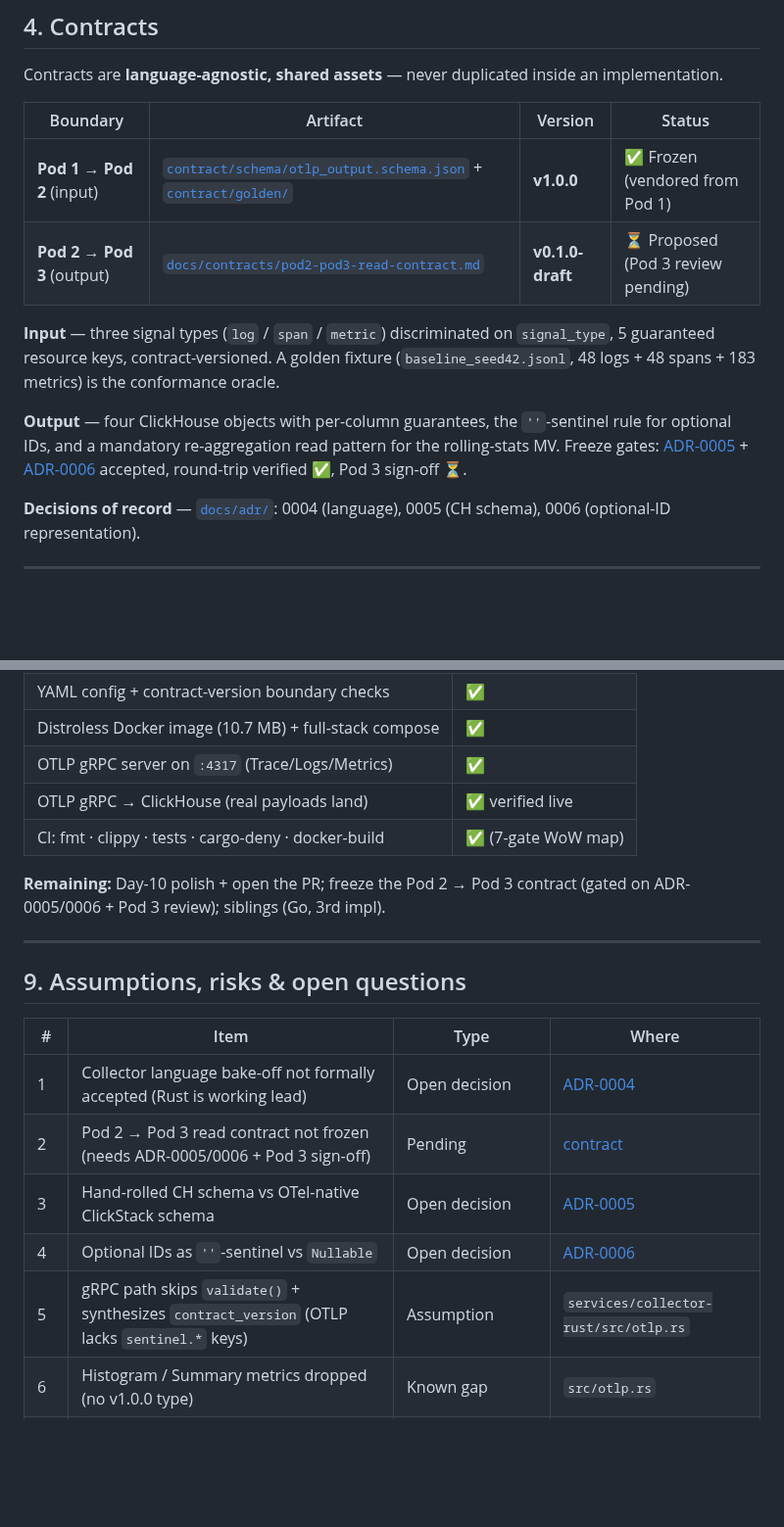
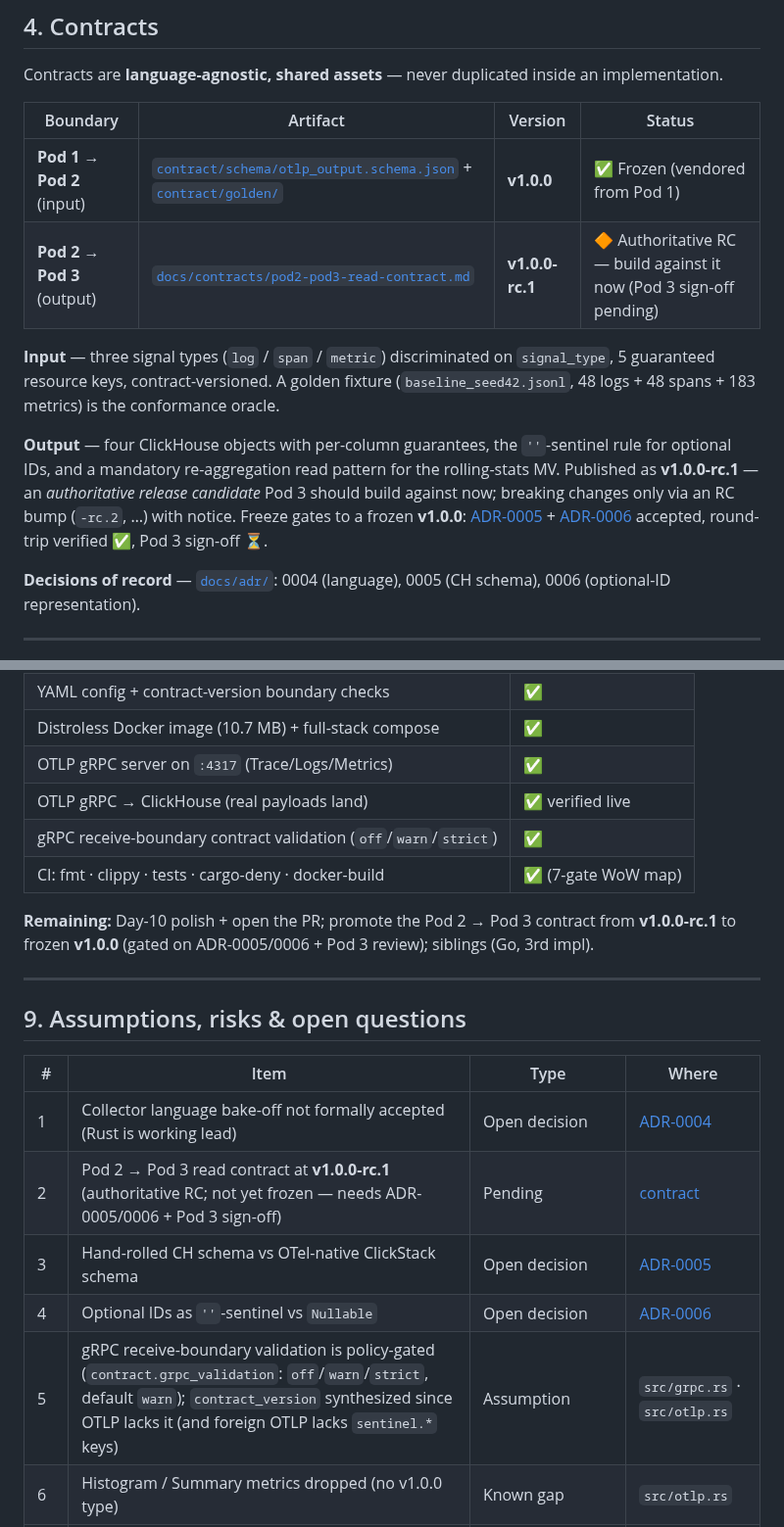
Before and after one commit to luanmorenommaciel/sentinel, a Markdown page: README.md, 2 parts joined by grey strips. Shown at 98% size. Drawn GitHub-style; blank space fills up the shorter version.

Commit message:
docs(readme): reflect pod2→pod3 contract v1.0.0-rc.1 + gRPC validation
Align the README with current state after promoting the Pod 2 → Pod 3
read contract to an authoritative release candidate and shipping the
gRPC receive-boundary validation policy:

- diagram edge ② + §4 contracts table: v0.1.0-draft → v1.0.0-rc.1
  (status: authoritative RC, build against it; Pod 3 sign-off pending)
- §4 Output: RC framing + freeze gates to frozen v1.0.0
- §8: add gRPC contract validation (off/warn/strict) capability row;
  reword "freeze" → "promote rc.1 → v1.0.0"
- §9 risk #5: correct stale claim — gRPC no longer skips validate();
  it is policy-gated via contract.grpc_validation
- §9 risk #2: reflect rc.1 (authoritative RC, not yet frozen)

Co-Authored-By: Victor Urquiola <vurquiola2@gmail.com>
Co-Authored-By: Claude Opus 4.8 (1M context) <noreply@anthropic.com>

```diff
--- a/README.md
+++ b/README.md
@@ -110,11 +110,11 @@ Contracts are **language-agnostic, shared assets** — never duplicated inside a
 | Boundary | Artifact | Version | Status |
 |---|---|---|---|
 | **Pod 1 → Pod 2** (input) | [`contract/schema/otlp_output.schema.json`](contract/schema/otlp_output.schema.json) + [`contract/golden/`](contract/golden/) | **v1.0.0** | ✅ Frozen (vendored from Pod 1) |
-| **Pod 2 → Pod 3** (output) | [`docs/contracts/pod2-pod3-read-contract.md`](docs/contracts/pod2-pod3-read-contract.md) | **v0.1.0-draft** | ⏳ Proposed (Pod 3 review pending) |
+| **Pod 2 → Pod 3** (output) | [`docs/contracts/pod2-pod3-read-contract.md`](docs/contracts/pod2-pod3-read-contract.md) | **v1.0.0-rc.1** | 🔶 Authoritative RC — build against it now (Pod 3 sign-off pending) |
 
 **Input** — three signal types (`log` / `span` / `metric`) discriminated on `signal_type`, 5 guaranteed resource keys, contract-versioned. A golden fixture (`baseline_seed42.jsonl`, 48 logs + 48 spans + 183 metrics) is the conformance oracle.
 
-**Output** — four ClickHouse objects with per-column guarantees, the `''`-sentinel rule for optional IDs, and a mandatory re-aggregation read pattern for the rolling-stats MV. Freeze gates: [ADR-0005](docs/adr/0005-clickhouse-storage-schema.md) + [ADR-0006](docs/adr/0006-optional-id-representation.md) accepted, round-trip verified ✅, Pod 3 sign-off ⏳.
+**Output** — four ClickHouse objects with per-column guarantees, the `''`-sentinel rule for optional IDs, and a mandatory re-aggregation read pattern for the rolling-stats MV. Published as **v1.0.0-rc.1** — an *authoritative release candidate* Pod 3 should build against now; breaking changes only via an RC bump (`-rc.2`, …) with notice. Freeze gates to a frozen **v1.0.0**: [ADR-0005](docs/adr/0005-clickhouse-storage-schema.md) + [ADR-0006](docs/adr/0006-optional-id-representation.md) accepted, round-trip verified ✅, Pod 3 sign-off ⏳.
 
 **Decisions of record** — [`docs/adr/`](docs/adr/): 0004 (language), 0005 (CH schema), 0006 (optional-ID representation).
 
@@ -211,9 +211,10 @@ The N collector implementations cannot share *code* (different languages), but t
 | Distroless Docker image (10.7 MB) + full-stack compose | ✅ |
 | OTLP gRPC server on `:4317` (Trace/Logs/Metrics) | ✅ |
 | OTLP gRPC → ClickHouse (real payloads land) | ✅ verified live |
+| gRPC receive-boundary contract validation (`off`/`warn`/`strict`) | ✅ |
 | CI: fmt · clippy · tests · cargo-deny · docker-build | ✅ (7-gate WoW map) |
 
-**Remaining:** Day-10 polish + open the PR; freeze the Pod 2 → Pod 3 contract (gated on ADR-0005/0006 + Pod 3 review); siblings (Go, 3rd impl).
+**Remaining:** Day-10 polish + open the PR; promote the Pod 2 → Pod 3 contract from **v1.0.0-rc.1** to frozen **v1.0.0** (gated on ADR-0005/0006 + Pod 3 review); siblings (Go, 3rd impl).
 
 ---
 
@@ -222,10 +223,10 @@ The N collector implementations cannot share *code* (different languages), but t
 | # | Item | Type | Where |
 |---|---|---|---|
 | 1 | Collector language bake-off not formally accepted (Rust is working lead) | Open decision | [ADR-0004](docs/adr/0004-collector-implementation-language.md) |
-| 2 | Pod 2 → Pod 3 read contract not frozen (needs ADR-0005/0006 + Pod 3 sign-off) | Pending | [contract](docs/contracts/pod2-pod3-read-contract.md) |
+| 2 | Pod 2 → Pod 3 read contract at **v1.0.0-rc.1** (authoritative RC; not yet frozen — needs ADR-0005/0006 + Pod 3 sign-off) | Pending | [contract](docs/contracts/pod2-pod3-read-contract.md) |
 | 3 | Hand-rolled CH schema vs OTel-native ClickStack schema | Open decision | [ADR-0005](docs/adr/0005-clickhouse-storage-schema.md) |
 | 4 | Optional IDs as `''`-sentinel vs `Nullable` | Open decision | [ADR-0006](docs/adr/0006-optional-id-representation.md) |
-| 5 | gRPC path skips `validate()` + synthesizes `contract_version` (OTLP lacks `sentinel.*` keys) | Assumption | `services/collector-rust/src/otlp.rs` |
+| 5 | gRPC receive-boundary validation is policy-gated (`contract.grpc_validation`: `off`/`warn`/`strict`, default `warn`); `contract_version` synthesized since OTLP lacks it (and foreign OTLP lacks `sentinel.*` keys) | Assumption | `src/grpc.rs` · `src/otlp.rs` |
 | 6 | Histogram / Summary metrics dropped (no v1.0.0 type) | Known gap | `src/otlp.rs` |
 | 7 | No batching/backpressure yet — gRPC inserts per request | Risk (scale) | future |
 | 8 | TTL vs golden fixture age (2023-dated rows purge on merge) | Gotcha | [schema note](docs/research/clickhouse-schema-pod2.md) |
```
Also changed, not shown: other parts of README.md (+1 -1 lines).
